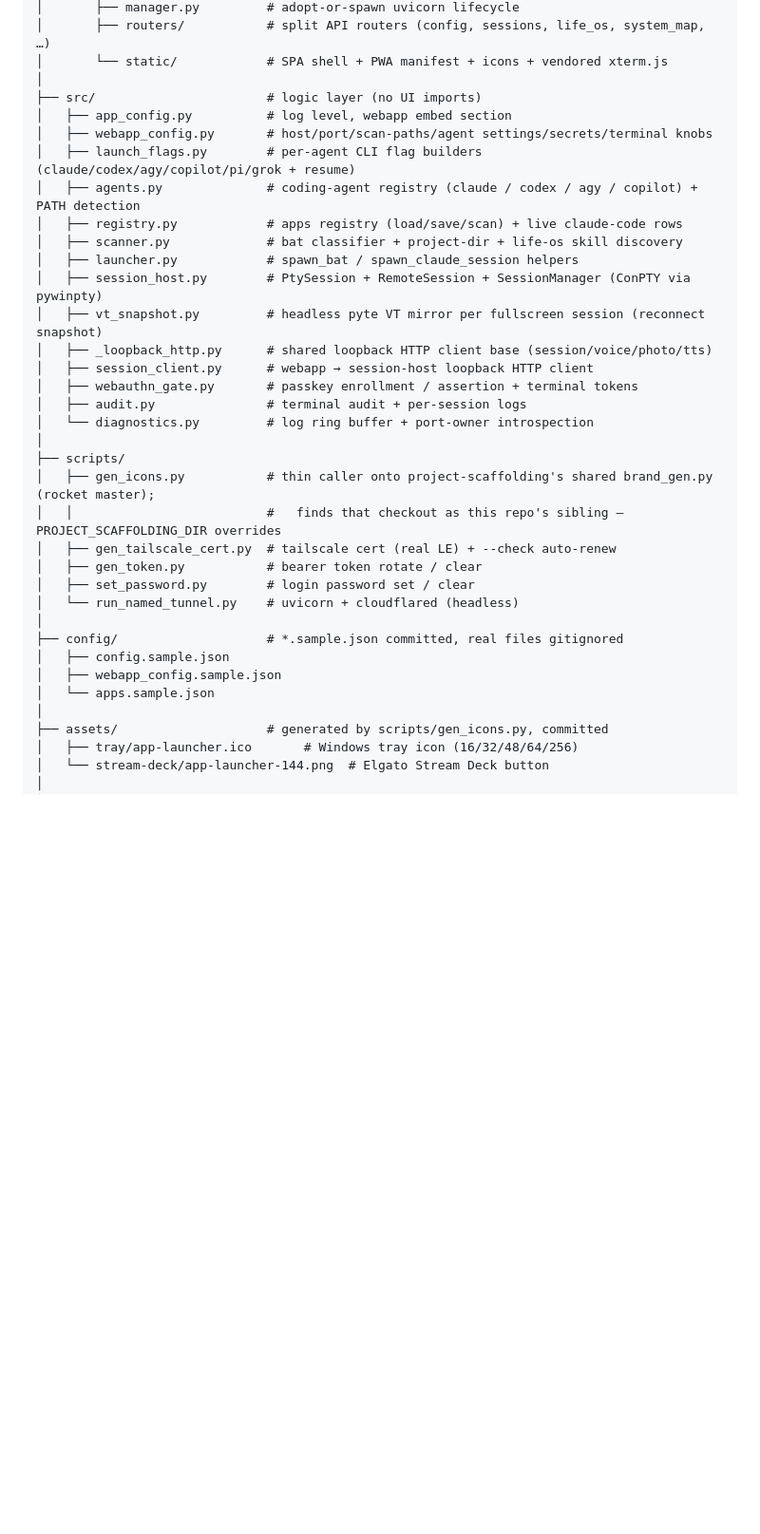
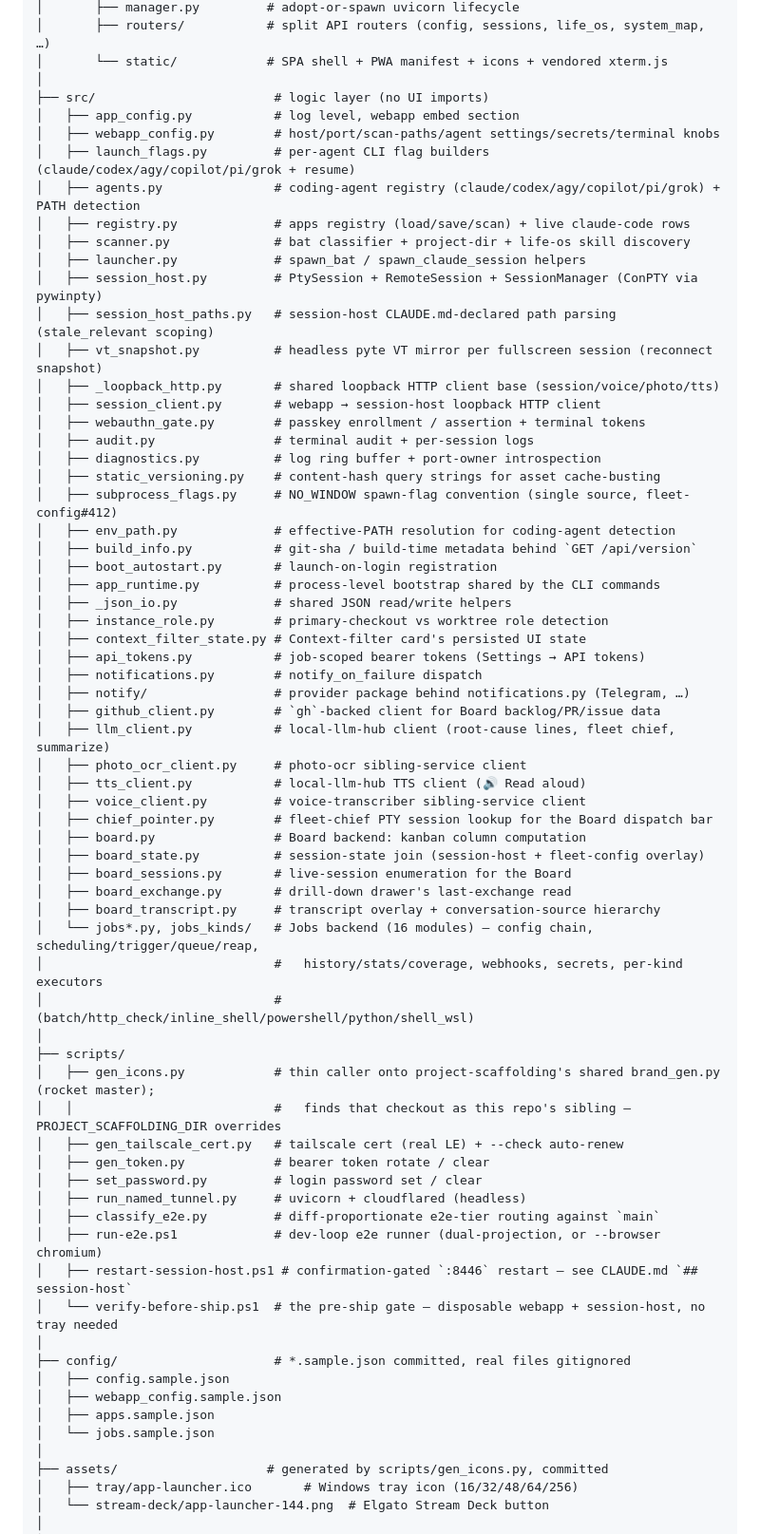
Before and after one commit to ferraroroberto/app-launcher, a Markdown page: README.md, the part around one of its changes. Shown at 95% size. Rendered like a GitHub page; blank space fills up the shorter version.

```diff
--- a/README.md
+++ b/README.md
@@ -432,34 +442,66 @@ app-launcher/
 │       ├── routers/           # split API routers (config, sessions, life_os, system_map, …)
 │       └── static/            # SPA shell + PWA manifest + icons + vendored xterm.js
 │
-├── src/                       # logic layer (no UI imports)
-│   ├── app_config.py          # log level, webapp embed section
-│   ├── webapp_config.py       # host/port/scan-paths/agent settings/secrets/terminal knobs
-│   ├── launch_flags.py        # per-agent CLI flag builders (claude/codex/agy/copilot/pi/grok + resume)
-│   ├── agents.py              # coding-agent registry (claude / codex / agy / copilot) + PATH detection
-│   ├── registry.py            # apps registry (load/save/scan) + live claude-code rows
-│   ├── scanner.py             # bat classifier + project-dir + life-os skill discovery
-│   ├── launcher.py            # spawn_bat / spawn_claude_session helpers
-│   ├── session_host.py        # PtySession + RemoteSession + SessionManager (ConPTY via pywinpty)
-│   ├── vt_snapshot.py         # headless pyte VT mirror per fullscreen session (reconnect snapshot)
-│   ├── _loopback_http.py      # shared loopback HTTP client base (session/voice/photo/tts)
-│   ├── session_client.py      # webapp → session-host loopback HTTP client
-│   ├── webauthn_gate.py       # passkey enrollment / assertion + terminal tokens
-│   ├── audit.py               # terminal audit + per-session logs
-│   └── diagnostics.py         # log ring buffer + port-owner introspection
+├── src/                        # logic layer (no UI imports)
+│   ├── app_config.py           # log level, webapp embed section
+│   ├── webapp_config.py        # host/port/scan-paths/agent settings/secrets/terminal knobs
+│   ├── launch_flags.py         # per-agent CLI flag builders (claude/codex/agy/copilot/pi/grok + resume)
+│   ├── agents.py               # coding-agent registry (claude/codex/agy/copilot/pi/grok) + PATH detection
+│   ├── registry.py             # apps registry (load/save/scan) + live claude-code rows
+│   ├── scanner.py              # bat classifier + project-dir + life-os skill discovery
+│   ├── launcher.py             # spawn_bat / spawn_claude_session helpers
+│   ├── session_host.py         # PtySession + RemoteSession + SessionManager (ConPTY via pywinpty)
+│   ├── session_host_paths.py   # session-host CLAUDE.md-declared path parsing (stale_relevant scoping)
+│   ├── vt_snapshot.py          # headless pyte VT mirror per fullscreen session (reconnect snapshot)
+│   ├── _loopback_http.py       # shared loopback HTTP client base (session/voice/photo/tts)
+│   ├── session_client.py       # webapp → session-host loopback HTTP client
+│   ├── webauthn_gate.py        # passkey enrollment / assertion + terminal tokens
+│   ├── audit.py                # terminal audit + per-session logs
+│   ├── diagnostics.py          # log ring buffer + port-owner introspection
+│   ├── static_versioning.py    # content-hash query strings for asset cache-busting
+│   ├── subprocess_flags.py     # NO_WINDOW spawn-flag convention (single source, fleet-config#412)
+│   ├── env_path.py             # effective-PATH resolution for coding-agent detection
+│   ├── build_info.py           # git-sha / build-time metadata behind `GET /api/version`
+│   ├── boot_autostart.py       # launch-on-login registration
+│   ├── app_runtime.py          # process-level bootstrap shared by the CLI commands
+│   ├── _json_io.py             # shared JSON read/write helpers
+│   ├── instance_role.py        # primary-checkout vs worktree role detection
+│   ├── context_filter_state.py # Context-filter card's persisted UI state
+│   ├── api_tokens.py           # job-scoped bearer tokens (Settings → API tokens)
+│   ├── notifications.py        # notify_on_failure dispatch
+│   ├── notify/                 # provider package behind notifications.py (Telegram, …)
+│   ├── github_client.py        # `gh`-backed client for Board backlog/PR/issue data
+│   ├── llm_client.py           # local-llm-hub client (root-cause lines, fleet chief, summarize)
+│   ├── photo_ocr_client.py     # photo-ocr sibling-service client
+│   ├── tts_client.py           # local-llm-hub TTS client (🔊 Read aloud)
+│   ├── voice_client.py         # voice-transcriber sibling-service client
+│   ├── chief_pointer.py        # fleet-chief PTY session lookup for the Board dispatch bar
+│   ├── board.py                # Board backend: kanban column computation
+│   ├── board_state.py          # session-state join (session-host + fleet-config overlay)
+│   ├── board_sessions.py       # live-session enumeration for the Board
+│   ├── board_exchange.py       # drill-down drawer's last-exchange read
+│   ├── board_transcript.py     # transcript overlay + conversation-source hierarchy
+│   └── jobs*.py, jobs_kinds/   # Jobs backend (16 modules) — config chain, scheduling/trigger/queue/reap,
+│                               #   history/stats/coverage, webhooks, secrets, per-kind executors
+│                               #   (batch/http_check/inline_shell/powershell/python/shell_wsl)
 │
 ├── scripts/
-│   ├── gen_icons.py           # thin caller onto project-scaffolding's shared brand_gen.py (rocket master);
-│   │                          #   finds that checkout as this repo's sibling — PROJECT_SCAFFOLDING_DIR overrides
-│   ├── gen_tailscale_cert.py  # tailscale cert (real LE) + --check auto-renew
-│   ├── gen_token.py           # bearer token rotate / clear
-│   ├── set_password.py        # login password set / clear
-│   └── run_named_tunnel.py    # uvicorn + cloudflared (headless)
+│   ├── gen_icons.py            # thin caller onto project-scaffolding's shared brand_gen.py (rocket master);
+│   │                           #   finds that checkout as this repo's sibling — PROJECT_SCAFFOLDING_DIR overrides
+│   ├── gen_tailscale_cert.py   # tailscale cert (real LE) + --check auto-renew
+│   ├── gen_token.py            # bearer token rotate / clear
+│   ├── set_password.py         # login password set / clear
+│   ├── run_named_tunnel.py     # uvicorn + cloudflared (headless)
+│   ├── classify_e2e.py         # diff-proportionate e2e-tier routing against `main`
+│   ├── run-e2e.ps1             # dev-loop e2e runner (dual-projection, or --browser chromium)
+│   ├── restart-session-host.ps1 # confirmation-gated `:8446` restart — see CLAUDE.md `## session-host`
+│   └── verify-before-ship.ps1  # the pre-ship gate — disposable webapp + session-host, no tray needed
 │
-├── config/                    # *.sample.json committed, real files gitignored
+├── config/                     # *.sample.json committed, real files gitignored
 │   ├── config.sample.json
 │   ├── webapp_config.sample.json
-│   └── apps.sample.json
+│   ├── apps.sample.json
+│   └── jobs.sample.json
 │
 ├── assets/                    # generated by scripts/gen_icons.py, committed
 │   ├── tray/app-launcher.ico       # Windows tray icon (16/32/48/64/256)
```
Also changed, not shown: other parts of README.md (+17 -30 lines).
